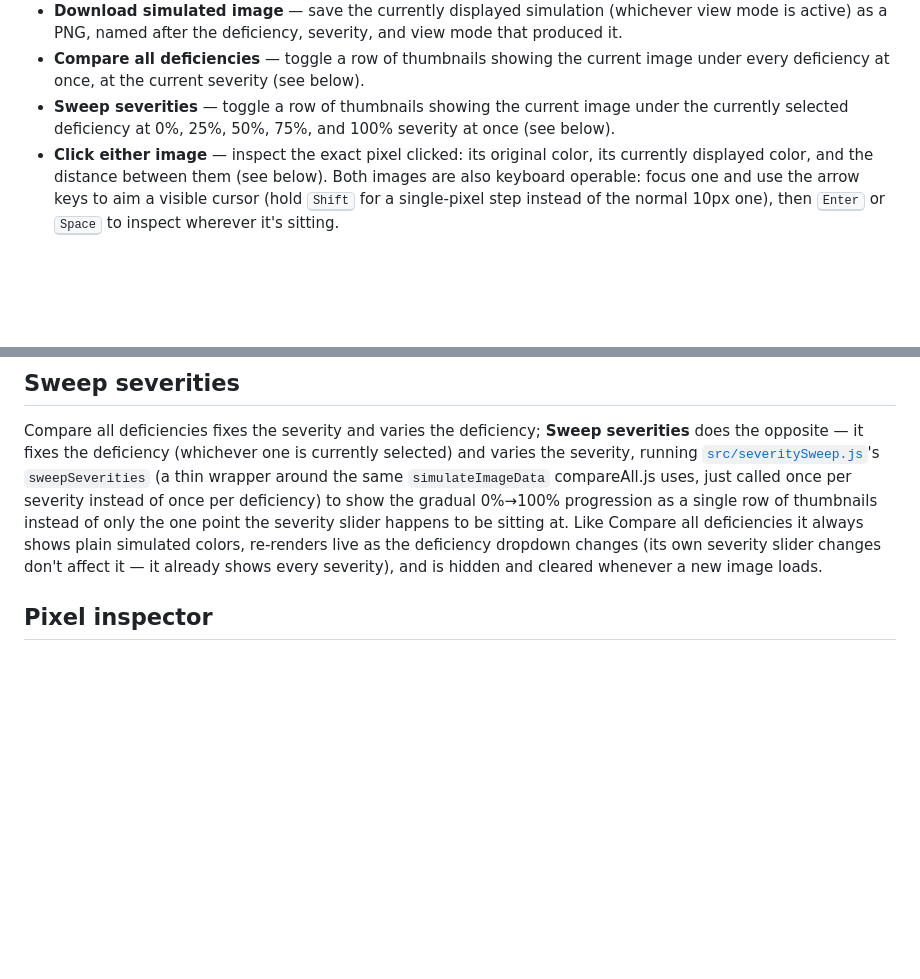
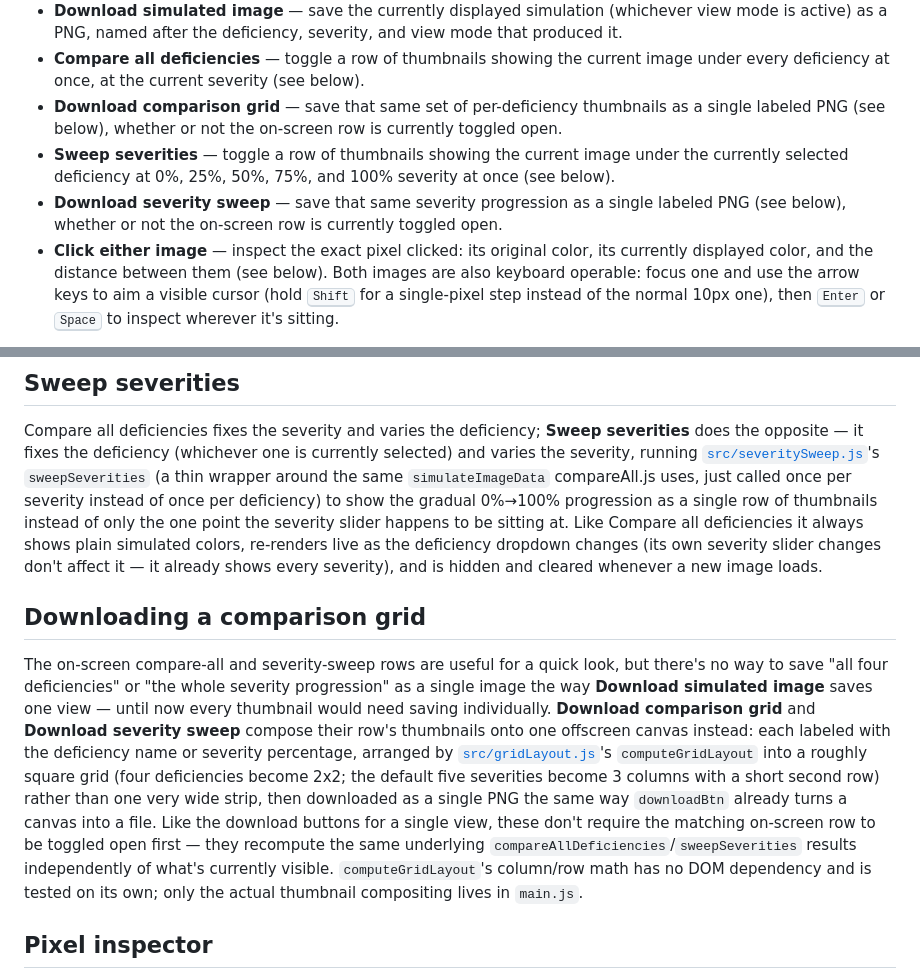
Before and after one commit to fushanbobfan/chromalens, a Markdown page: README.md, 2 parts joined by grey strips. Drawn GitHub-style; blank space fills up the shorter version.

Commit message:
Document the comparison-grid download buttons

```diff
--- a/README.md
+++ b/README.md
@@ -45,8 +45,12 @@ Then open the printed URL in a browser.
   is active) as a PNG, named after the deficiency, severity, and view mode that produced it.
 - **Compare all deficiencies** — toggle a row of thumbnails showing the current image under
   every deficiency at once, at the current severity (see below).
+- **Download comparison grid** — save that same set of per-deficiency thumbnails as a single
+  labeled PNG (see below), whether or not the on-screen row is currently toggled open.
 - **Sweep severities** — toggle a row of thumbnails showing the current image under the
   currently selected deficiency at 0%, 25%, 50%, 75%, and 100% severity at once (see below).
+- **Download severity sweep** — save that same severity progression as a single labeled PNG
+  (see below), whether or not the on-screen row is currently toggled open.
 - **Click either image** — inspect the exact pixel clicked: its original color, its currently
   displayed color, and the distance between them (see below). Both images are also keyboard
   operable: focus one and use the arrow keys to aim a visible cursor (hold <kbd>Shift</kbd> for
@@ -102,6 +106,22 @@ thumbnails instead of only the one point the severity slider happens to be sitti
 Compare all deficiencies it always shows plain simulated colors, re-renders live as the
 deficiency dropdown changes (its own severity slider changes don't affect it — it already shows
 every severity), and is hidden and cleared whenever a new image loads.
+
+## Downloading a comparison grid
+
+The on-screen compare-all and severity-sweep rows are useful for a quick look, but there's no
+way to save "all four deficiencies" or "the whole severity progression" as a single image the
+way **Download simulated image** saves one view — until now every thumbnail would need
+saving individually. **Download comparison grid** and **Download severity sweep** compose their
+row's thumbnails onto one offscreen canvas instead: each labeled with the deficiency name or
+severity percentage, arranged by [`src/gridLayout.js`](src/gridLayout.js)'s `computeGridLayout`
+into a roughly square grid (four deficiencies become 2x2; the default five severities become
+3 columns with a short second row) rather than one very wide strip, then downloaded as a single
+PNG the same way `downloadBtn` already turns a canvas into a file. Like the download buttons for a
+single view, these don't require the matching on-screen row to be toggled open first — they
+recompute the same underlying `compareAllDeficiencies`/`sweepSeverities` results independently
+of what's currently visible. `computeGridLayout`'s column/row math has no DOM dependency and is
+tested on its own; only the actual thumbnail compositing lives in `main.js`.
 
 ## Pixel inspector
 
```
